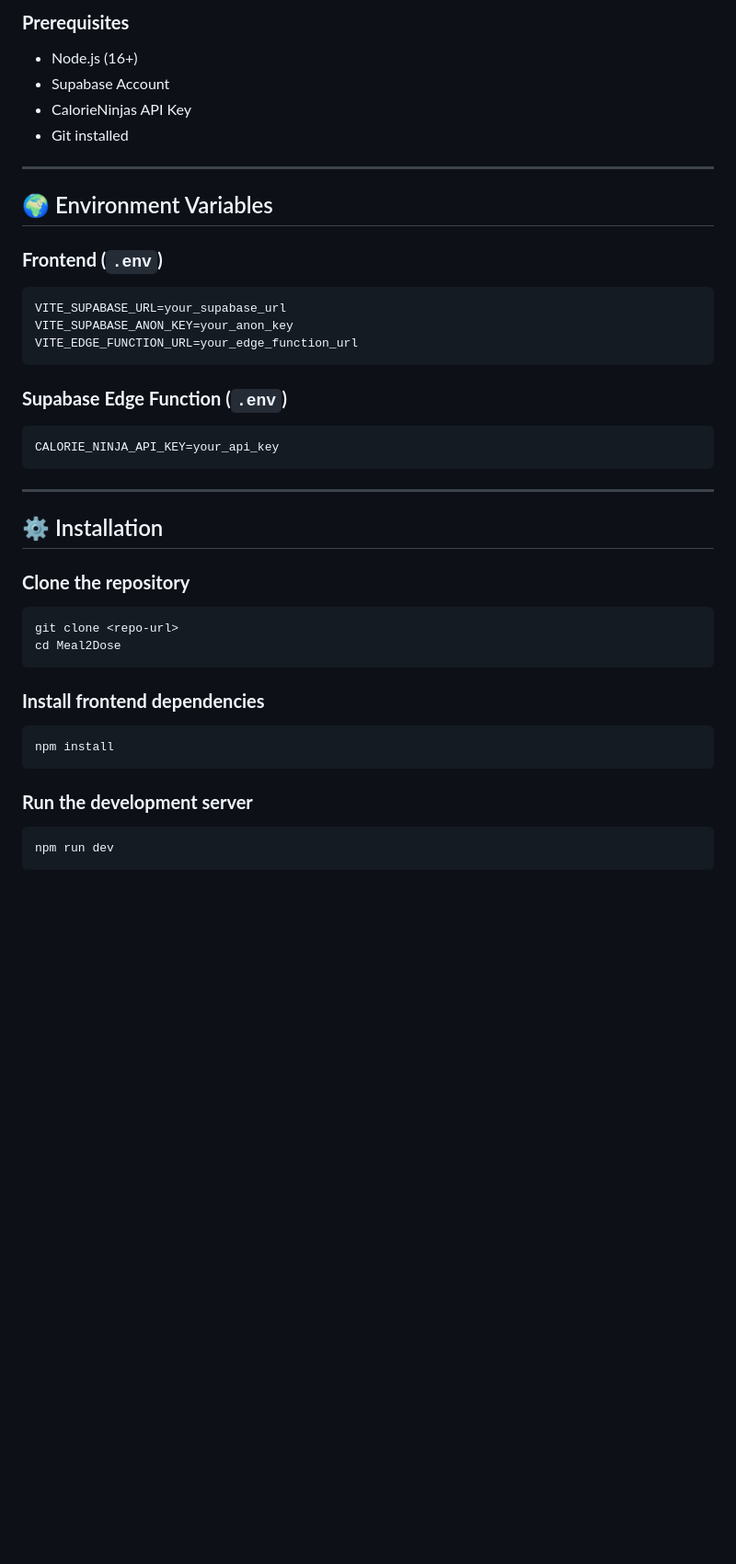
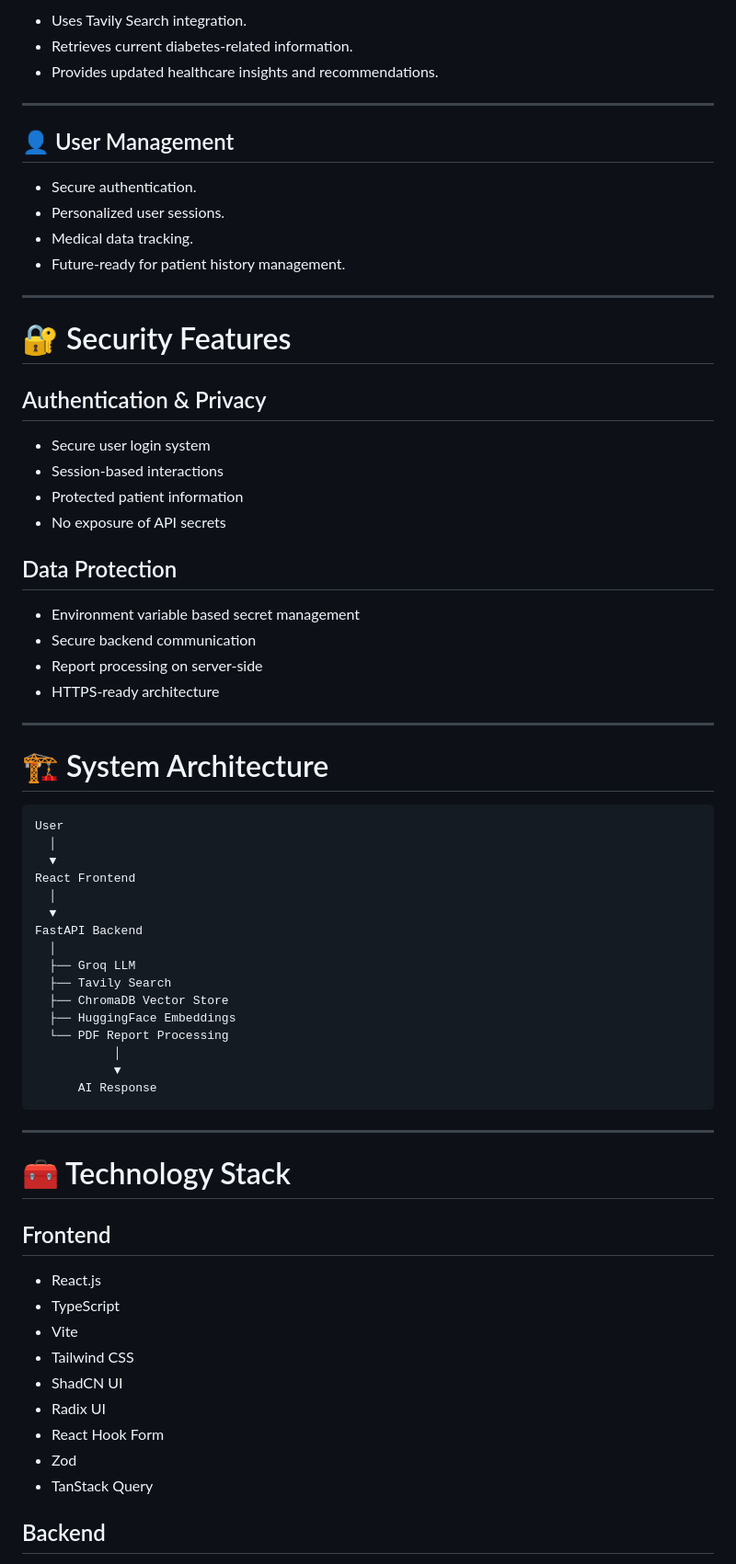
Before and after one commit to srushti-dhana/Diabecare-Meal2Dose_Calculator, a Markdown page: README.md, the part around one of its changes. Shown at 92% size. GitHub-like rendering; blank space fills up the shorter version.

````diff
--- a/README.md
+++ b/README.md
@@ -65,43 +66,73 @@ A smart, privacy-focused platform that calculates personalized insulin doses for
 
-### **Prerequisites**
-- Node.js (16+)
-- Supabase Account
-- CalorieNinjas API Key
-- Git installed
+* Uses Tavily Search integration.
+* Retrieves current diabetes-related information.
+* Provides updated healthcare insights and recommendations.
 
 ---
 
-## 🌍 Environment Variables
+## 👤 User Management
 
-### **Frontend (`.env`)**
-```env
-VITE_SUPABASE_URL=your_supabase_url
-VITE_SUPABASE_ANON_KEY=your_anon_key
-VITE_EDGE_FUNCTION_URL=your_edge_function_url
-```
+* Secure authentication.
+* Personalized user sessions.
+* Medical data tracking.
+* Future-ready for patient history management.
 
-### **Supabase Edge Function (`.env`)**
-```env
-CALORIE_NINJA_API_KEY=your_api_key
+---
+
+# 🔐 Security Features
+
+## Authentication & Privacy
+
+* Secure user login system
+* Session-based interactions
+* Protected patient information
+* No exposure of API secrets
+
+## Data Protection
+
+* Environment variable based secret management
+* Secure backend communication
+* Report processing on server-side
+* HTTPS-ready architecture
+
+---
+
+# 🏗️ System Architecture
+
+```text
+User
+  │
+  ▼
+React Frontend
+  │
+  ▼
+FastAPI Backend
+  │
+  ├── Groq LLM
+  ├── Tavily Search
+  ├── ChromaDB Vector Store
+  ├── HuggingFace Embeddings
+  └── PDF Report Processing
+           │
+           ▼
+      AI Response
 ```
 
 ---
 
-## ⚙️ Installation
+# 🧰 Technology Stack
 
-### **Clone the repository**
-```bash
-git clone <repo-url>
-cd Meal2Dose
-```
+## Frontend
 
-### **Install frontend dependencies**
-```bash
-npm install
-```
+* React.js
+* TypeScript
+* Vite
+* Tailwind CSS
+* ShadCN UI
+* Radix UI
+* React Hook Form
+* Zod
+* TanStack Query
 
-### **Run the development server**
-```bash
-npm run dev
-```
+## Backend
 
````
Also changed, not shown: other parts of README.md (+245 -120 lines).
